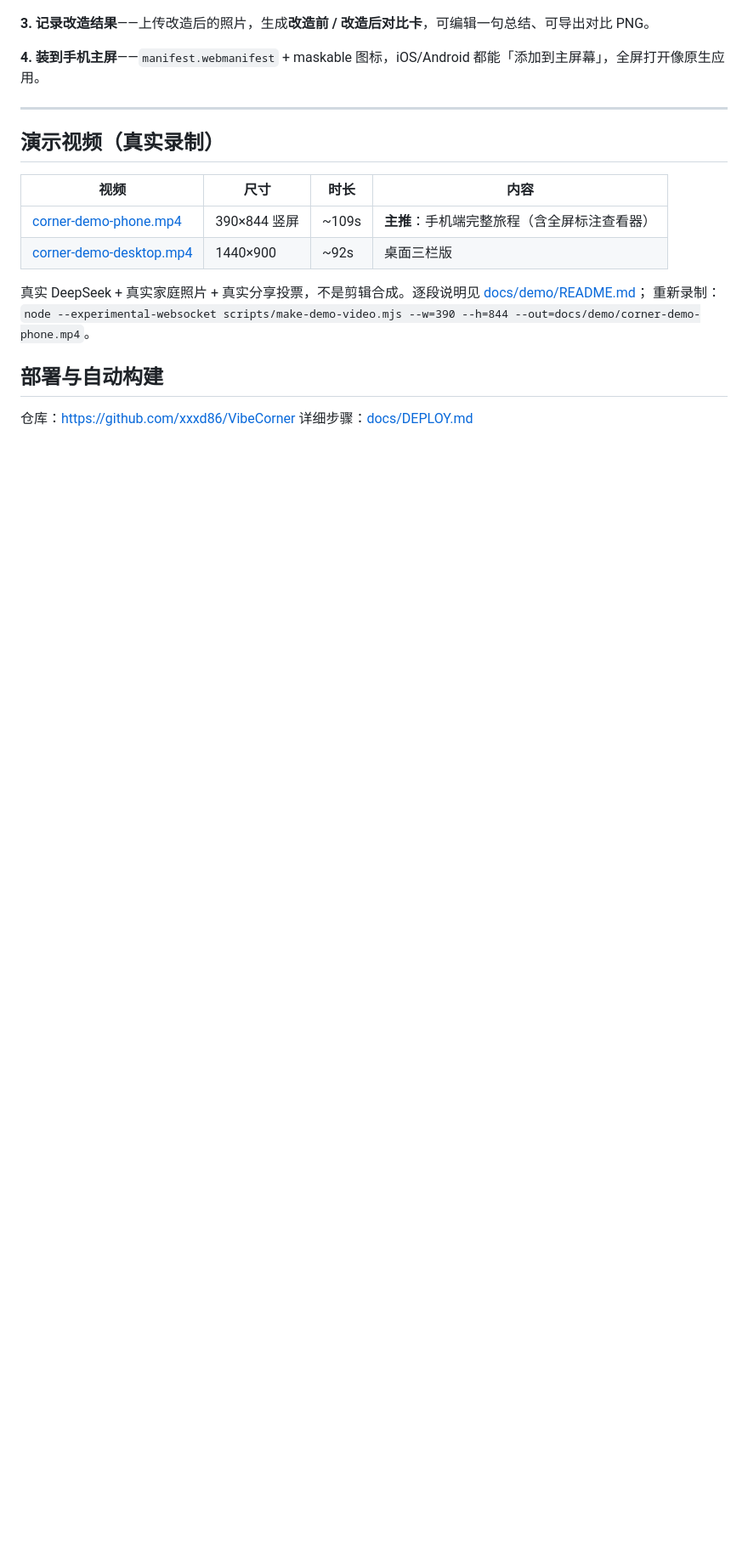
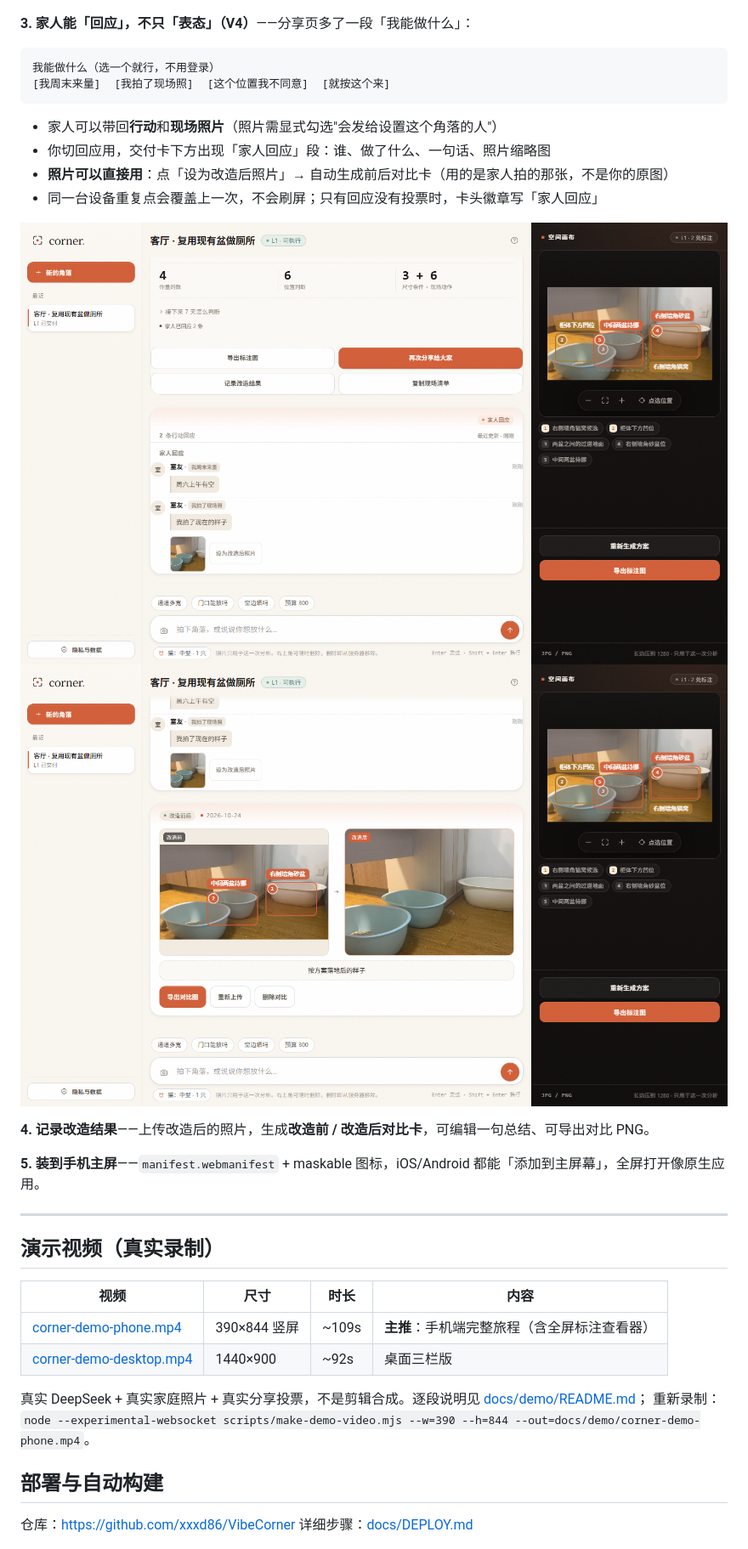
Before and after one commit to xxxd86/VibeCorner, a Markdown page: README.md, the part around the change printed below. Shown: that part at 85% size. GitHub-like rendering; pictures changed too: docs/screens/18-owner-responds-1440.png (added), docs/screens/19-compare-from-family-1440.png (added); blank space fills up the shorter version.

````diff
--- a/README.md
+++ b/README.md
@@ -40,9 +40,25 @@ AI 是 DeepSeek 多模态（`deepseek-flash`，支持图片输入）。
 <!-- 社交闭环证据 -->
 ![家人意见](docs/screens/10-family-votes-1440.png)
 
-**3. 记录改造结果**——上传改造后的照片，生成**改造前 / 改造后对比卡**，可编辑一句总结、可导出对比 PNG。
+**3. 家人能「回应」，不只「表态」（V4）**——分享页多了一段「我能做什么」：
 
-**4. 装到手机主屏**——`manifest.webmanifest` + maskable 图标，iOS/Android 都能「添加到主屏幕」，全屏打开像原生应用。
+```
+我能做什么（选一个就行，不用登录）
+[我周末来量]  [我拍了现场照]  [这个位置我不同意]  [就按这个来]
+```
+
+- 家人可以带回**行动**和**现场照片**（照片需显式勾选"会发给设置这个角落的人"）
+- 你切回应用，交付卡下方出现「家人回应」段：谁、做了什么、一句话、照片缩略图
+- **照片可以直接用**：点「设为改造后照片」→ 自动生成前后对比卡（用的是家人拍的那张，不是你的原图）
+- 同一台设备重复点会覆盖上一次，不会刷屏；只有回应没有投票时，卡头徽章写「家人回应」
+
+<!-- 家人回应闭环证据 -->
+![家人回应](docs/screens/18-owner-responds-1440.png)
+![家人拍的现场照变成对比图](docs/screens/19-compare-from-family-1440.png)
+
+**4. 记录改造结果**——上传改造后的照片，生成**改造前 / 改造后对比卡**，可编辑一句总结、可导出对比 PNG。
+
+**5. 装到手机主屏**——`manifest.webmanifest` + maskable 图标，iOS/Android 都能「添加到主屏幕」，全屏打开像原生应用。
 
 ---
 
````
Also changed, not shown: other parts of README.md (+1 -1 lines), docs/CONTRACT-V4.md (added, +154 -0 lines), docs/QA-REPORT-V4.md (added, +122 -0 lines), docs/UI-CLASSES.md (+72 -0 lines), docs/screens/16-share-respond-actions-390.png (added), docs/screens/17-share-respond-sent-390.png (added), docs/screens/17b-share-photo-sent-390.png (added), 11 other files.
